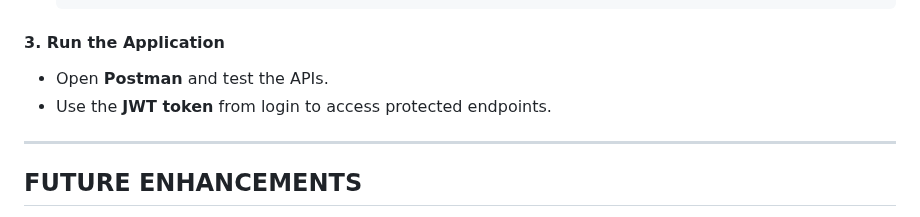
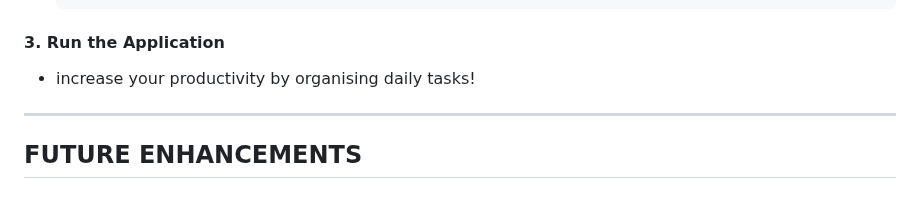
Before and after one commit to adarsh-codes/TASK-MANAGEMENT-SYSTEM, a Markdown page: README.md, the part around the change. GitHub-like rendering.

````diff
--- a/README.md
+++ b/README.md
@@ -99,8 +99,7 @@ cd task-management-system
   ```
 
 #### **3. Run the Application**
-- Open **Postman** and test the APIs.
-- Use the **JWT token** from login to access protected endpoints.
+- increase your productivity by organising daily tasks!
 
 ---
 
````
